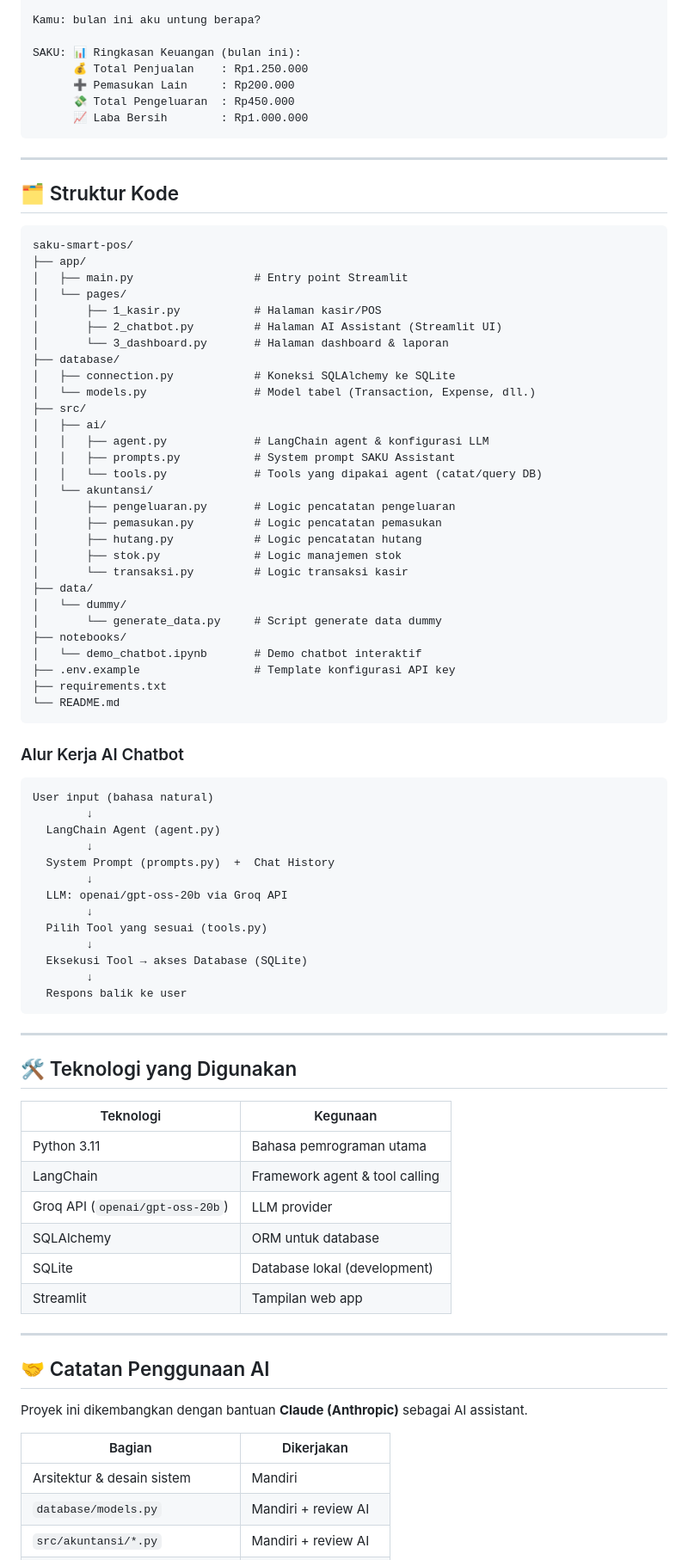
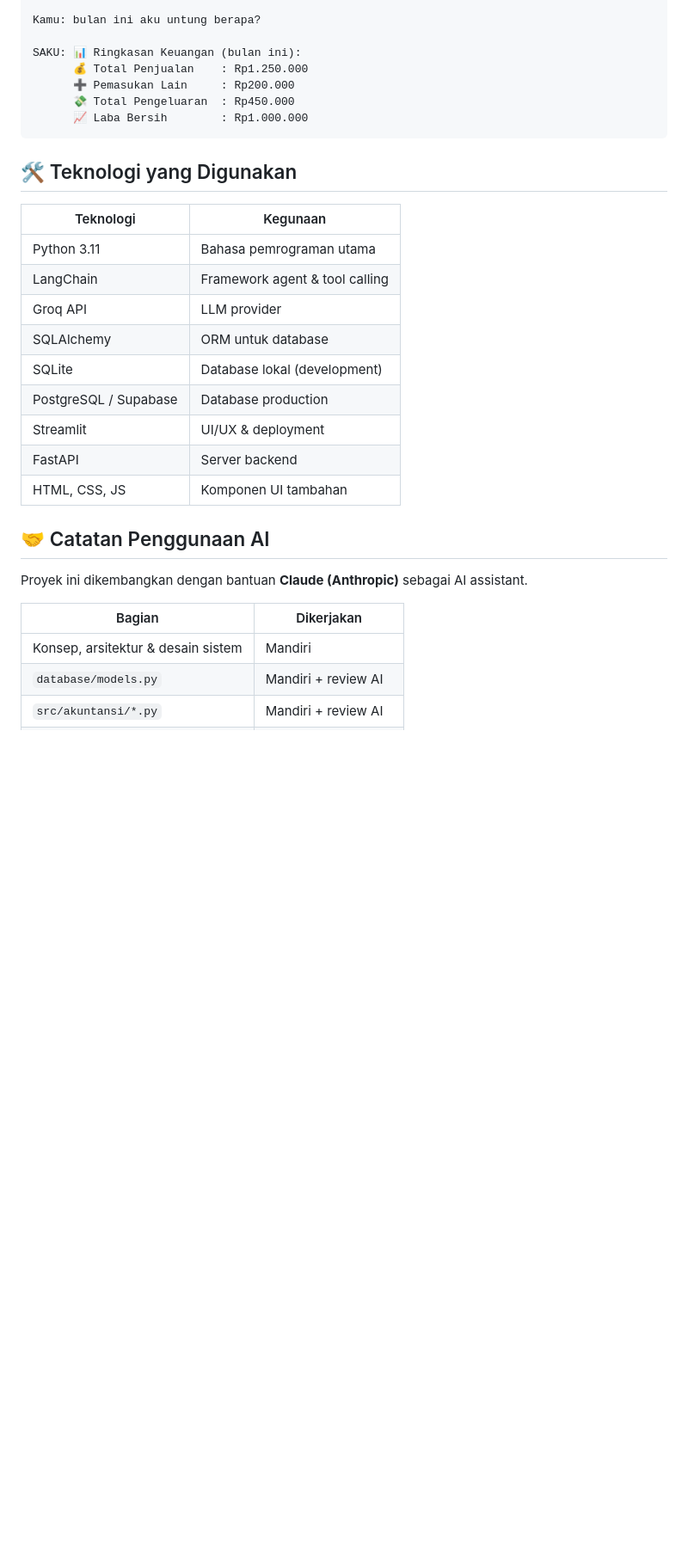
Before and after one commit to tegarkusuma12/saku-smart-pos, a Markdown page: README.md, the part around one of its changes. Shown at 86% size. Rendered like a GitHub page; blank space fills up the shorter version.

````diff
--- a/README.md
+++ b/README.md
@@ -61,73 +61,19 @@ SAKU: 📊 Ringkasan Keuangan (bulan ini):
       📈 Laba Bersih        : Rp1.000.000
 ```
 
----
-
-## 🗂️ Struktur Kode
-
-```
-saku-smart-pos/
-├── app/
-│   ├── main.py                  # Entry point Streamlit
-│   └── pages/
-│       ├── 1_kasir.py           # Halaman kasir/POS
-│       ├── 2_chatbot.py         # Halaman AI Assistant (Streamlit UI)
-│       └── 3_dashboard.py       # Halaman dashboard & laporan
-├── database/
-│   ├── connection.py            # Koneksi SQLAlchemy ke SQLite
-│   └── models.py                # Model tabel (Transaction, Expense, dll.)
-├── src/
-│   ├── ai/
-│   │   ├── agent.py             # LangChain agent & konfigurasi LLM
-│   │   ├── prompts.py           # System prompt SAKU Assistant
-│   │   └── tools.py             # Tools yang dipakai agent (catat/query DB)
-│   └── akuntansi/
-│       ├── pengeluaran.py       # Logic pencatatan pengeluaran
-│       ├── pemasukan.py         # Logic pencatatan pemasukan
-│       ├── hutang.py            # Logic pencatatan hutang
-│       ├── stok.py              # Logic manajemen stok
-│       └── transaksi.py         # Logic transaksi kasir
-├── data/
-│   └── dummy/
-│       └── generate_data.py     # Script generate data dummy
-├── notebooks/
-│   └── demo_chatbot.ipynb       # Demo chatbot interaktif
-├── .env.example                 # Template konfigurasi API key
-├── requirements.txt
-└── README.md
-```
-
-### Alur Kerja AI Chatbot
-```
-User input (bahasa natural)
-        ↓
-  LangChain Agent (agent.py)
-        ↓
-  System Prompt (prompts.py)  +  Chat History
-        ↓
-  LLM: openai/gpt-oss-20b via Groq API
-        ↓
-  Pilih Tool yang sesuai (tools.py)
-        ↓
-  Eksekusi Tool → akses Database (SQLite)
-        ↓
-  Respons balik ke user
-```
-
----
-
 ## 🛠️ Teknologi yang Digunakan
 
 | Teknologi | Kegunaan |
 |---|---|
 | Python 3.11 | Bahasa pemrograman utama |
 | LangChain | Framework agent & tool calling |
-| Groq API (`openai/gpt-oss-20b`) | LLM provider |
+| Groq API | LLM provider |
 | SQLAlchemy | ORM untuk database |
 | SQLite | Database lokal (development) |
-| Streamlit | Tampilan web app |
-
----
+| PostgreSQL / Supabase | Database production |
+| Streamlit | UI/UX & deployment |
+| FastAPI | Server backend |
+| HTML, CSS, JS | Komponen UI tambahan |
 
 ## 🤝 Catatan Penggunaan AI
 
@@ -135,7 +81,7 @@ Proyek ini dikembangkan dengan bantuan **Claude (Anthropic)** sebagai AI assista
 
 | Bagian | Dikerjakan |
 |---|---|
-| Arsitektur & desain sistem | Mandiri |
+| Konsep, arsitektur & desain sistem | Mandiri |
 | `database/models.py` | Mandiri + review AI |
 | `src/akuntansi/*.py` | Mandiri + review AI |
 | `src/ai/agent.py` | Mandiri + bantuan AI |
````
Also changed, not shown: other parts of README.md (+11 -4 lines).
